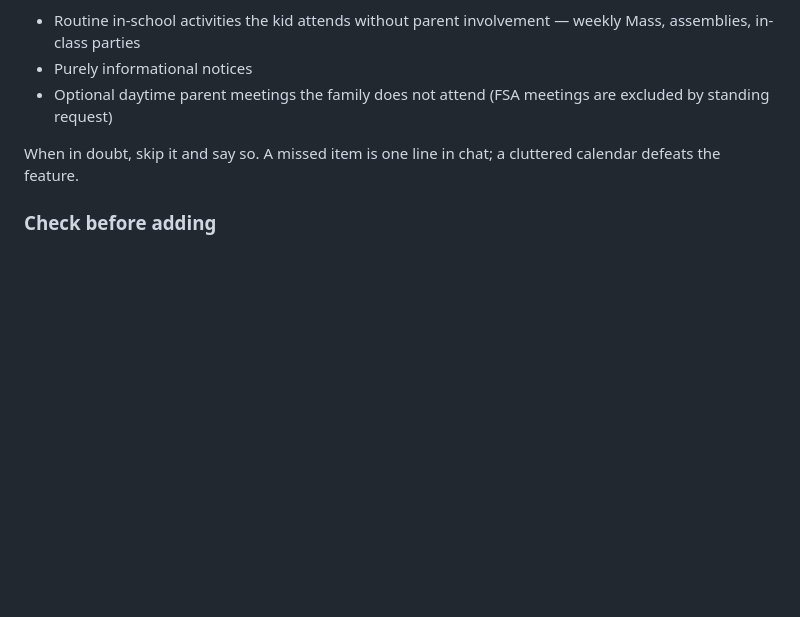
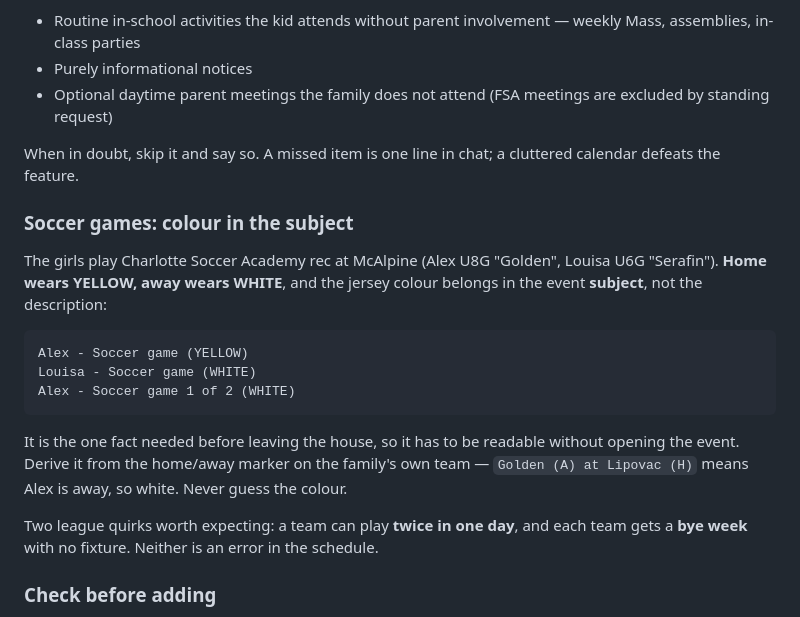
Before and after one commit to tervus-burnbags/family-chores, a Markdown page: CALENDAR_SCHEMA.md, the part around the change. Rendered like a GitHub page; blank space fills up the shorter version.

Commit message:
Calendar doc: jersey colour goes in the soccer game subject
Charlotte Soccer Academy plays home in yellow and away in white. The
colour is the one thing needed before leaving the house, so it belongs
in the event subject where it is readable without opening the event.

Records how to derive it — the home/away marker sits on the family's
own team in the fixture string — and warns against guessing, since the
cost of getting it wrong is a kid in the wrong shirt.

Also notes two league quirks that look like schedule errors but are
not: a team can play twice in one day, and each team gets a bye week.

Co-Authored-By: Claude Opus 5 <noreply@anthropic.com>
Claude-Session: https://claude.ai/code/session_012W8ooEBp2zubuUAgc5q5q5

````diff
--- a/CALENDAR_SCHEMA.md
+++ b/CALENDAR_SCHEMA.md
@@ -94,6 +94,20 @@ Skip:
 
 When in doubt, skip it and say so. A missed item is one line in chat; a cluttered calendar defeats the feature.
 
+### Soccer games: colour in the subject
+
+The girls play Charlotte Soccer Academy rec at McAlpine (Alex U8G "Golden", Louisa U6G "Serafin"). **Home wears YELLOW, away wears WHITE**, and the jersey colour belongs in the event **subject**, not the description:
+
+```
+Alex - Soccer game (YELLOW)
+Louisa - Soccer game (WHITE)
+Alex - Soccer game 1 of 2 (WHITE)
+```
+
+It is the one fact needed before leaving the house, so it has to be readable without opening the event. Derive it from the home/away marker on the family's own team — `Golden (A) at Lipovac (H)` means Alex is away, so white. Never guess the colour.
+
+Two league quirks worth expecting: a team can play **twice in one day**, and each team gets a **bye week** with no fixture. Neither is an error in the schedule.
+
 ### Check before adding
 
 Read the existing calendar for the target dates first and **skip anything already there**, whatever it is titled. Parents add things independently — a no-school day may already be on as a work-calendar block from a spouse, under a title that looks nothing like what the school called it.
````
